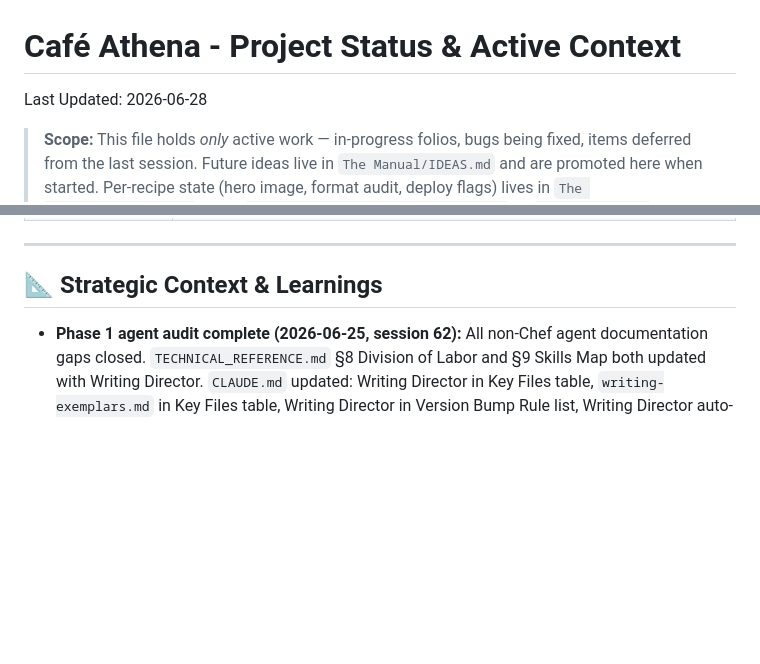
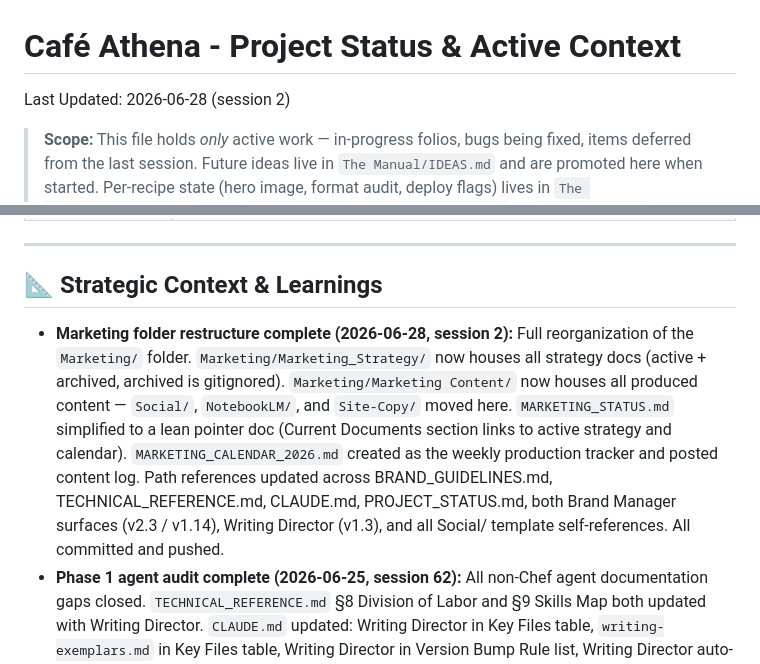
Before and after one commit to kevinward1969/cafe-athena, a Markdown page: PROJECT_STATUS.md, 2 parts joined by grey strips. Rendered like a GitHub page; blank space fills up the shorter version.

Commit message:
chore(docs): update PROJECT_STATUS with marketing restructure session notes

```diff
--- a/PROJECT_STATUS.md
+++ b/PROJECT_STATUS.md
@@ -1,6 +1,6 @@
 # Café Athena - Project Status & Active Context
 
-Last Updated: 2026-06-28
+Last Updated: 2026-06-28 (session 2)
 
 > **Scope:** This file holds *only* active work — in-progress folios, bugs being fixed, items deferred from the last session. Future ideas live in `The Manual/IDEAS.md` and are promoted here when started. Per-recipe state (hero image, format audit, deploy flags) lives in `The Manual/recipes.json` — run `python3 scripts/audit.py --status` or `/sync-registry` for live rollups.
 
@@ -62,6 +62,7 @@ Items deferred from earlier sessions. Session handoff writes here. Resolve or ca
 
 ## 📐 Strategic Context & Learnings
 
+- **Marketing folder restructure complete (2026-06-28, session 2):** Full reorganization of the `Marketing/` folder. `Marketing/Marketing_Strategy/` now houses all strategy docs (active + archived, archived is gitignored). `Marketing/Marketing Content/` now houses all produced content — `Social/`, `NotebookLM/`, and `Site-Copy/` moved here. `MARKETING_STATUS.md` simplified to a lean pointer doc (Current Documents section links to active strategy and calendar). `MARKETING_CALENDAR_2026.md` created as the weekly production tracker and posted content log. Path references updated across BRAND_GUIDELINES.md, TECHNICAL_REFERENCE.md, CLAUDE.md, PROJECT_STATUS.md, both Brand Manager surfaces (v2.3 / v1.14), Writing Director (v1.3), and all Social/ template self-references. All committed and pushed.
 - **Phase 1 agent audit complete (2026-06-25, session 62):** All non-Chef agent documentation gaps closed. `TECHNICAL_REFERENCE.md` §8 Division of Labor and §9 Skills Map both updated with Writing Director. `CLAUDE.md` updated: Writing Director in Key Files table, `writing-exemplars.md` in Key Files table, Writing Director in Version Bump Rule list, Writing Director auto-trigger section added. Technical Director canonical bumped to v1.5 (was behind CD at v1.5); CD restored to v1.6 with full ECC skills table (9 entries were missing from compact port). `MULTI_AGENT_ARCHITECTURE.md` updated to v1.4 — agent inventory, architecture diagram, and quick reference all reflect current 11-surface system.
 - **Writing Director brand names rule (2026-06-25):** Rule updated from "cut all brand names" to "use brand names well and appropriately." Earned, narrative-serving brand names (e.g., "OneNote" as the specific archiving tool) may stay. Brand names functioning as product placement or tech-industry shorthand (Samsung, Gemini, "AI Chef Agent") get cut. Writing Director bumped to v1.1. Feedback saved to memory.
 - **Writing Director agent (2026-06-25):** New dedicated agent for all prose — author bios, About page, social captions, promotional copy, advertising, email. Three modes: Mode 1 Draft (pre-writing brief + paragraph-gate approval), Mode 2 Edit (diagnosis before rewrite), Mode 3 Standards Audit. Brand Manager v1.9 now redirects all write/draft/create keywords to Writing Director. Writing-exemplars.md seeded with two approved bio paragraphs as the voice baseline. Writing Director is Claude Code only — no CD or Gem surface by design (paragraph gate requires interactive session).
```
